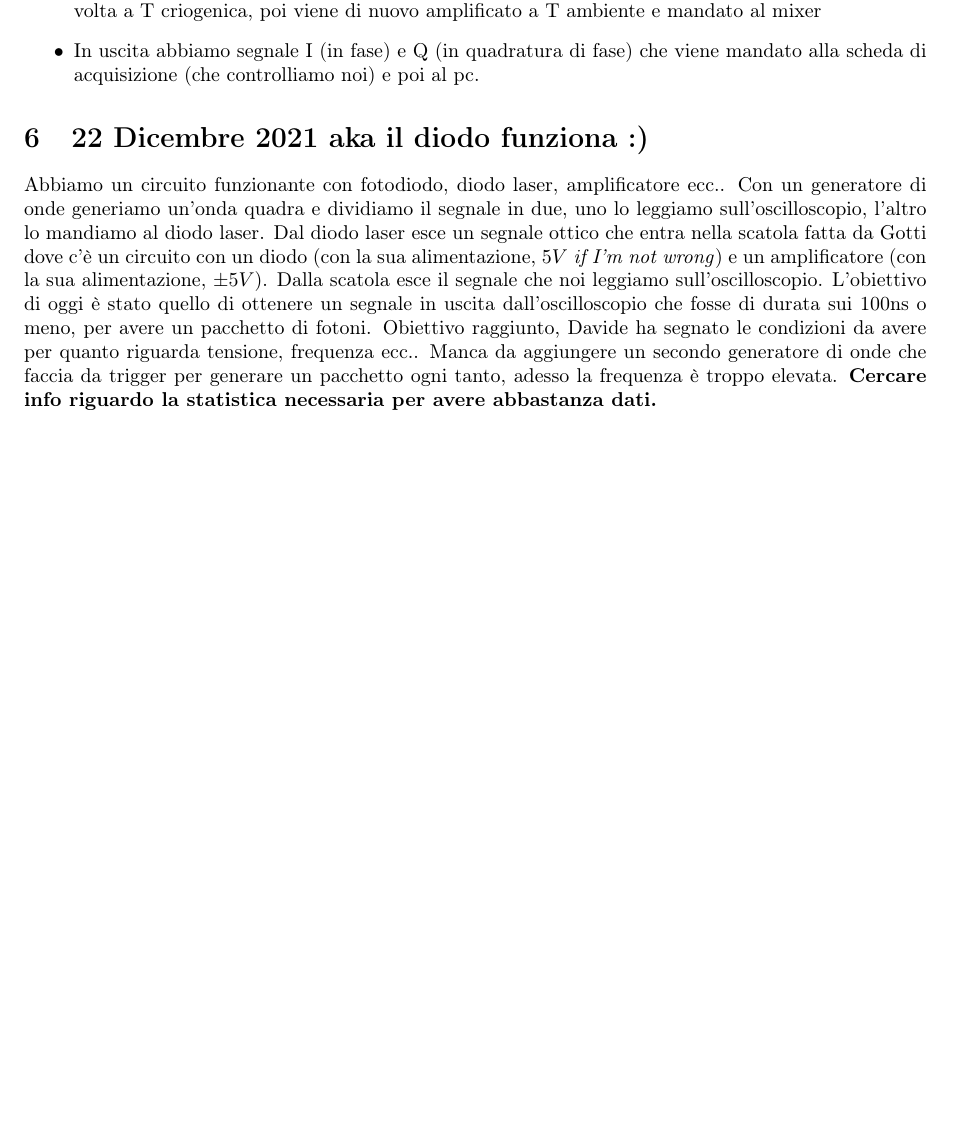
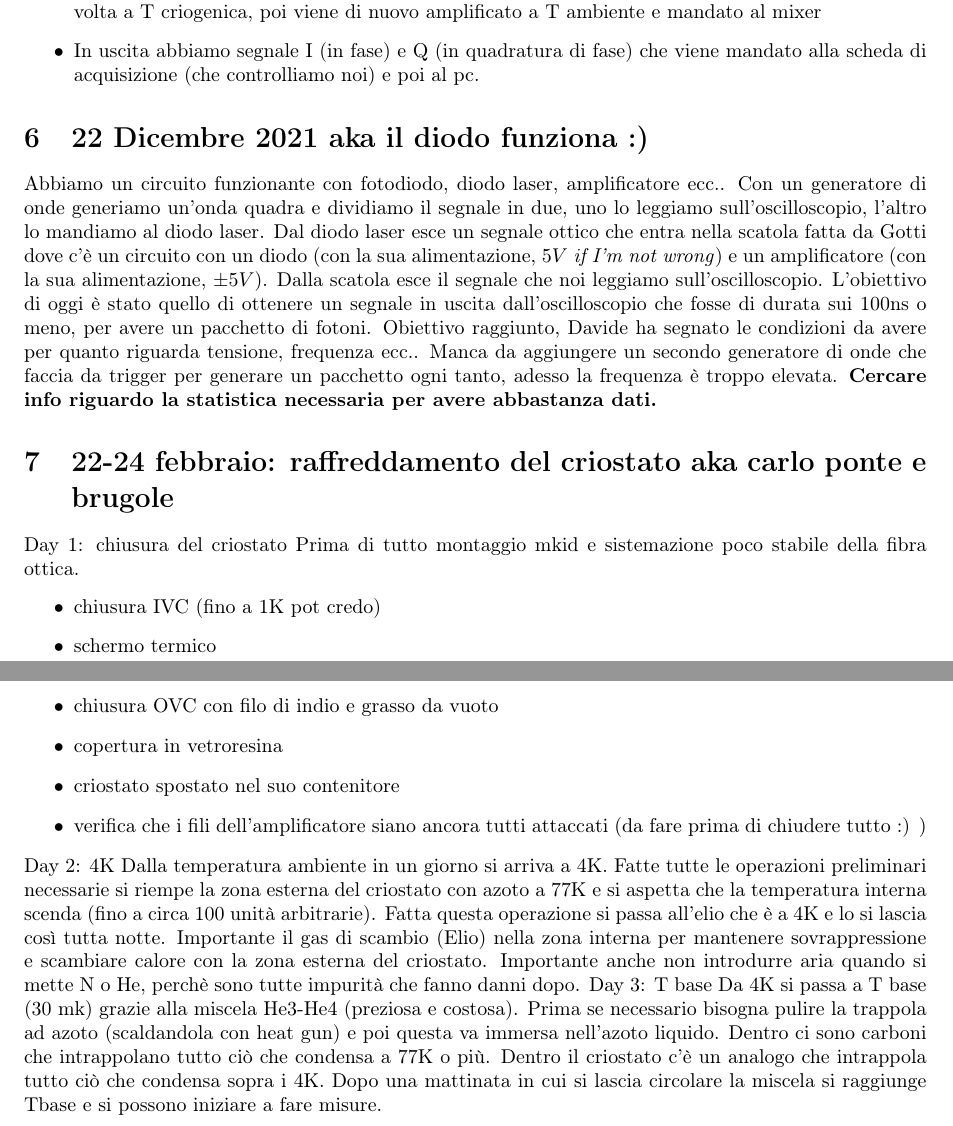
Before and after one commit to AuroraPerego/Lab-Criogenia, a LaTeX document (Quaderno_lab.tex): part of page 3 of 3 before the commit and two parts of pages 3 and 4 of 4 after it, the two joined at a grey line, cut so that both start at the same text, the shorter picture padded with empty space. Compiled offline with pdfLaTeX.

Commit message:
raffreddamento criostato

```diff
--- a/Quaderno_lab.tex
+++ b/Quaderno_lab.tex
@@ -149,4 +149,23 @@ L'obiettivo di oggi è stato quello di ottenere un segnale in uscita dall'oscill
 Obiettivo raggiunto, Davide ha segnato le condizioni da avere per quanto riguarda tensione, frequenza ecc..
 Manca da aggiungere un secondo generatore di onde che faccia da trigger per generare un pacchetto ogni tanto, adesso la frequenza è troppo elevata.
 \textbf{Cercare info riguardo la statistica necessaria per avere abbastanza dati.}
+
+\section{22-24 febbraio: raffreddamento del criostato aka carlo ponte e brugole}
+Day 1: chiusura del criostato
+Prima di tutto montaggio mkid e sistemazione poco stabile della fibra ottica.
+\begin{itemize}
+    \item chiusura IVC (fino a 1K pot credo)
+    \item schermo termico
+    \item chiusura OVC con filo di indio e grasso da vuoto
+    \item copertura in vetroresina
+    \item criostato spostato nel suo contenitore
+    \item verifica che i fili dell'amplificatore siano ancora tutti attaccati (da fare prima di chiudere tutto :) )
+\end{itemize}
+Day 2: 4K
+Dalla temperatura ambiente in un giorno si arriva a 4K. Fatte tutte le operazioni preliminari necessarie si riempe la zona esterna del criostato con azoto a 77K e si aspetta che la temperatura interna scenda (fino a circa 100 unità arbitrarie). Fatta questa operazione si passa all'elio che è a 4K e lo si lascia così tutta notte.
+Importante il gas di scambio (Elio) nella zona interna per mantenere sovrappressione e scambiare calore con la zona esterna del criostato.
+Importante anche non introdurre aria quando si mette N o He, perchè sono tutte impurità che fanno danni dopo.
+Day 3: T base
+Da 4K si passa a T base (30 mk) grazie alla miscela He3-He4 (preziosa e costosa). Prima se necessario bisogna pulire la trappola ad azoto (scaldandola con heat gun) e poi questa va immersa nell'azoto liquido. Dentro ci sono carboni che intrappolano tutto ciò che condensa a 77K o più. Dentro il criostato c'è un analogo che intrappola tutto ciò che condensa sopra i 4K.
+Dopo una mattinata in cui si lascia circolare la miscela si raggiunge Tbase e si possono iniziare a fare misure.
 \end{document}
```
